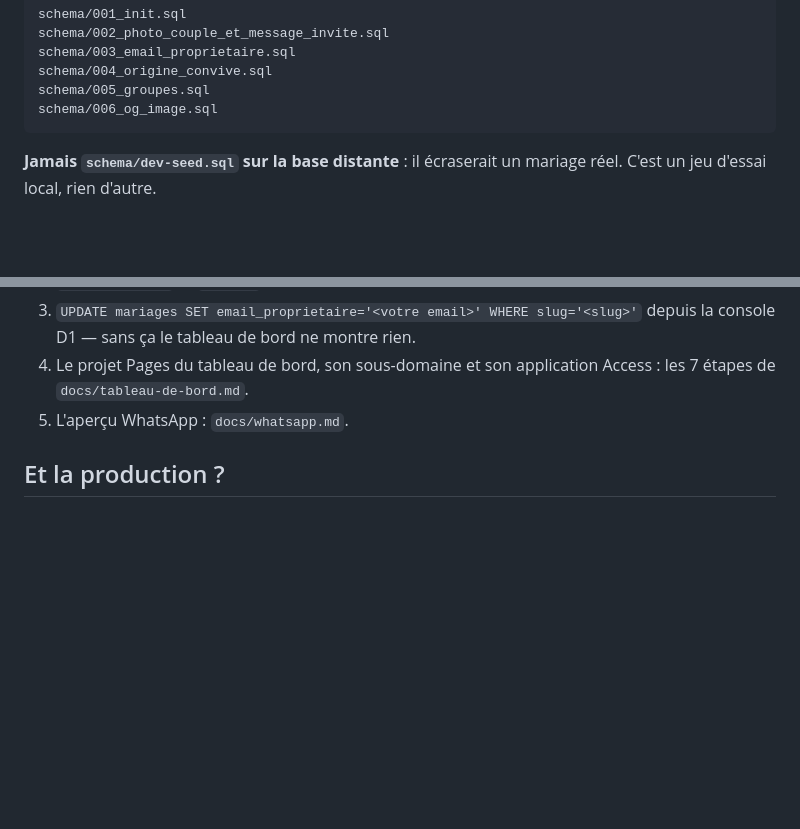
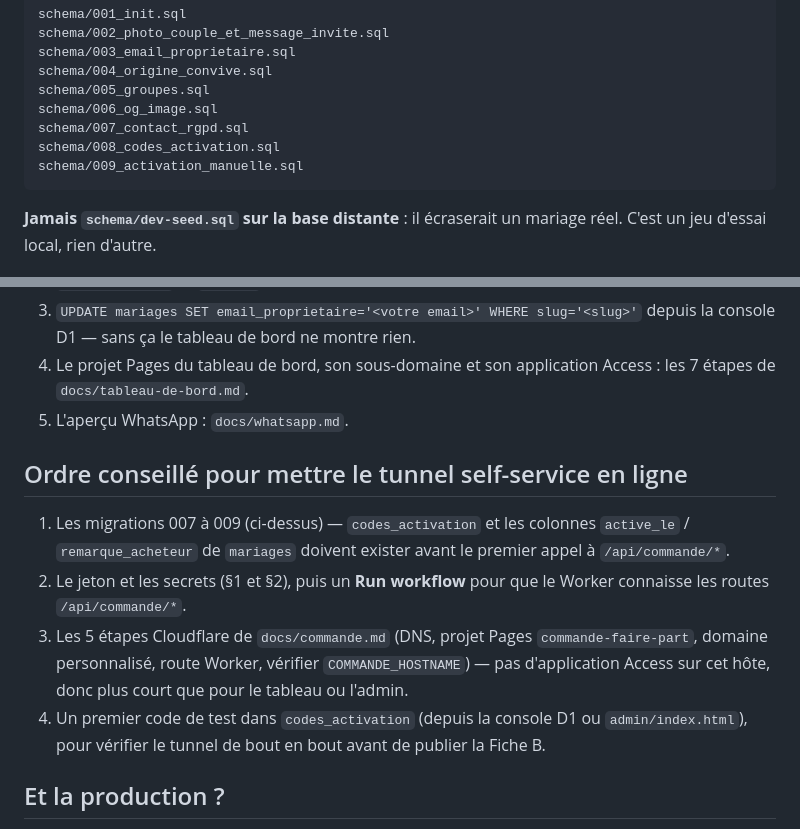
Before and after one commit to hasaki-studio/saas.faire-part, a Markdown page: docs/deploiement.md, 2 parts joined by grey strips. Drawn GitHub-style; blank space fills up the shorter version.

Commit message:
docs/deploiement.md : complète la checklist migrations et déploiement du tunnel
Les migrations 007 à 009 (contact_rgpd, codes_activation, activation
manuelle) manquaient de la liste des migrations distantes, alors qu'elles
sont nécessaires avant le premier appel à /api/commande/*. Ajoute aussi
l'ordre conseillé pour mettre le tunnel self-service en ligne, à l'image
de celui déjà écrit pour le tableau de bord.

Co-Authored-By: Claude Sonnet 5 <noreply@anthropic.com>
Claude-Session: https://claude.ai/code/session_01Tv4juF3vyj4EtCMRx7L8oT

````diff
--- a/docs/deploiement.md
+++ b/docs/deploiement.md
@@ -68,6 +68,9 @@ schema/003_email_proprietaire.sql
 schema/004_origine_convive.sql
 schema/005_groupes.sql
 schema/006_og_image.sql
+schema/007_contact_rgpd.sql
+schema/008_codes_activation.sql
+schema/009_activation_manuelle.sql
 ```
 
 **Jamais `schema/dev-seed.sql` sur la base distante** : il écraserait un mariage
@@ -84,6 +87,21 @@ réel. C'est un jeu d'essai local, rien d'autre.
    Access : les 7 étapes de `docs/tableau-de-bord.md`.
 5. L'aperçu WhatsApp : `docs/whatsapp.md`.
 
+## Ordre conseillé pour mettre le tunnel self-service en ligne
+
+1. Les migrations 007 à 009 (ci-dessus) — `codes_activation` et les colonnes
+   `active_le` / `remarque_acheteur` de `mariages` doivent exister avant le
+   premier appel à `/api/commande/*`.
+2. Le jeton et les secrets (§1 et §2), puis un **Run workflow** pour que le
+   Worker connaisse les routes `/api/commande/*`.
+3. Les 5 étapes Cloudflare de `docs/commande.md` (DNS, projet Pages
+   `commande-faire-part`, domaine personnalisé, route Worker, vérifier
+   `COMMANDE_HOSTNAME`) — pas d'application Access sur cet hôte, donc plus
+   court que pour le tableau ou l'admin.
+4. Un premier code de test dans `codes_activation` (depuis la console D1 ou
+   `admin/index.html`), pour vérifier le tunnel de bout en bout avant de
+   publier la Fiche B.
+
 ## Et la production ?
 
 Le workflow déploie l'environnement par défaut, celui de
````
